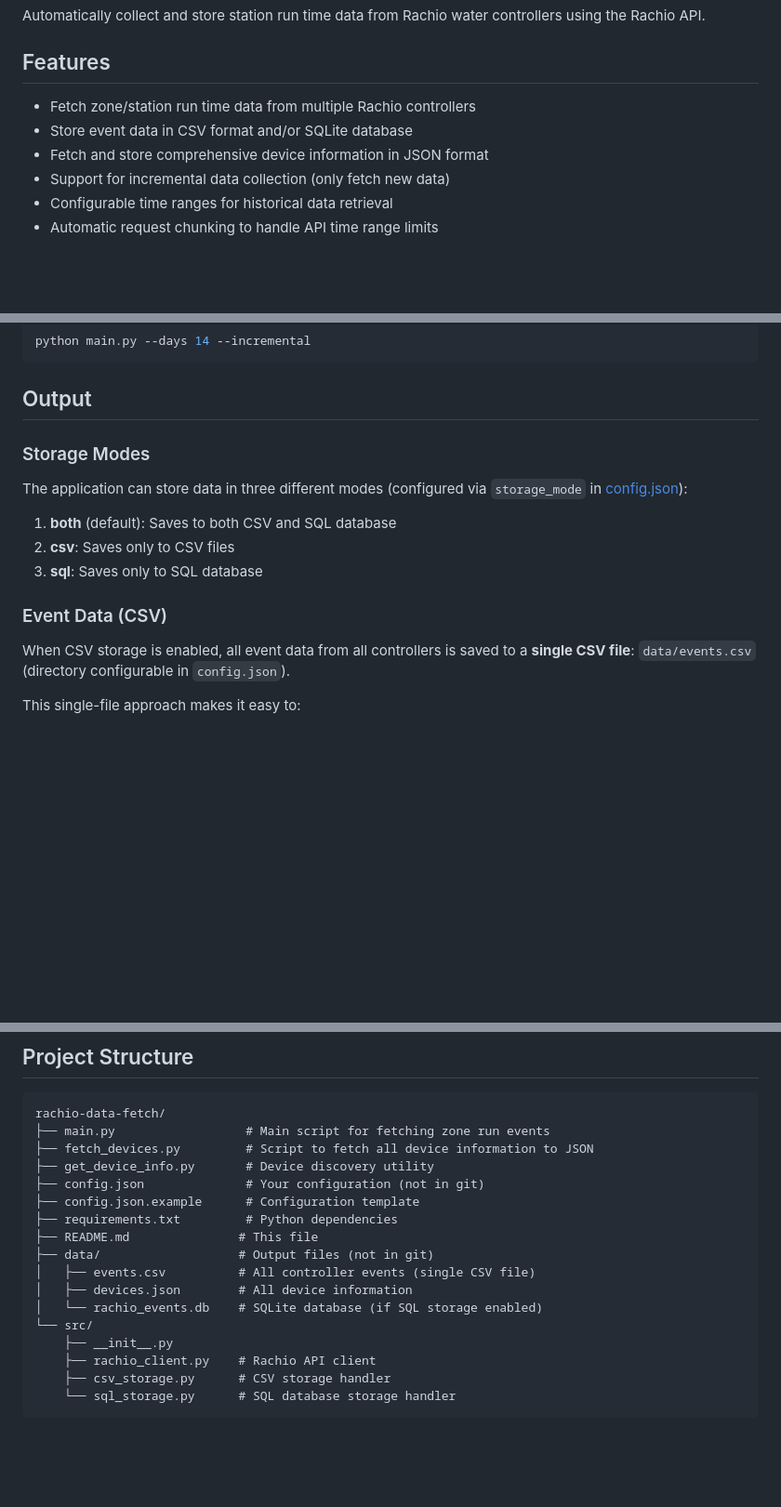
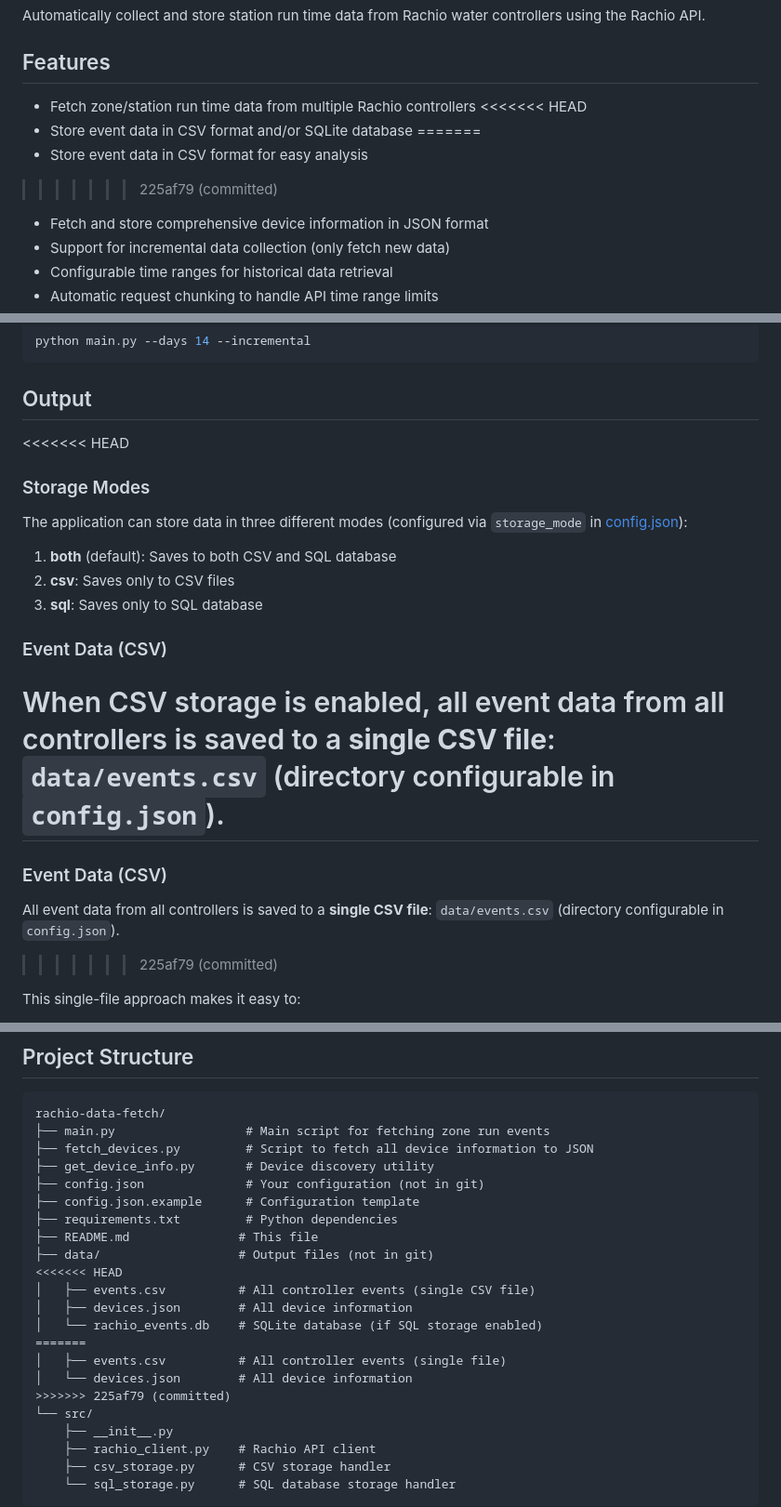
Before and after one commit to Ddilrat/rachio-data-fetch, a Markdown page: README.md, 3 parts joined by grey strips. Shown: that part at 93% size. Drawn GitHub-style; blank space fills up the shorter version.

Commit message:
committed

```diff
--- a/README.md
+++ b/README.md
@@ -5,7 +5,11 @@ Automatically collect and store station run time data from Rachio water controll
 ## Features
 
 - Fetch zone/station run time data from multiple Rachio controllers
+<<<<<<< HEAD
 - Store event data in CSV format and/or SQLite database
+=======
+- Store event data in CSV format for easy analysis
+>>>>>>> 225af79 (committed)
 - Fetch and store comprehensive device information in JSON format
 - Support for incremental data collection (only fetch new data)
 - Configurable time ranges for historical data retrieval
@@ -145,6 +149,7 @@ python main.py --days 14 --incremental
 
 ## Output
 
+<<<<<<< HEAD
 ### Storage Modes
 
 The application can store data in three different modes (configured via `storage_mode` in [config.json](config.json)):
@@ -156,6 +161,11 @@ The application can store data in three different modes (configured via `storage
 ### Event Data (CSV)
 
 When CSV storage is enabled, all event data from all controllers is saved to a **single CSV file**: `data/events.csv` (directory configurable in `config.json`).
+=======
+### Event Data (CSV)
+
+All event data from all controllers is saved to a **single CSV file**: `data/events.csv` (directory configurable in `config.json`).
+>>>>>>> 225af79 (committed)
 
 This single-file approach makes it easy to:
 - Query across all controllers and zones
@@ -326,9 +339,14 @@ rachio-data-fetch/
 ├── requirements.txt         # Python dependencies
 ├── README.md               # This file
 ├── data/                   # Output files (not in git)
+<<<<<<< HEAD
 │   ├── events.csv          # All controller events (single CSV file)
 │   ├── devices.json        # All device information
 │   └── rachio_events.db    # SQLite database (if SQL storage enabled)
+=======
+│   ├── events.csv          # All controller events (single file)
+│   └── devices.json        # All device information
+>>>>>>> 225af79 (committed)
 └── src/
     ├── __init__.py
     ├── rachio_client.py    # Rachio API client
```
Also changed, not shown: other parts of README.md (+3 -0 lines).
